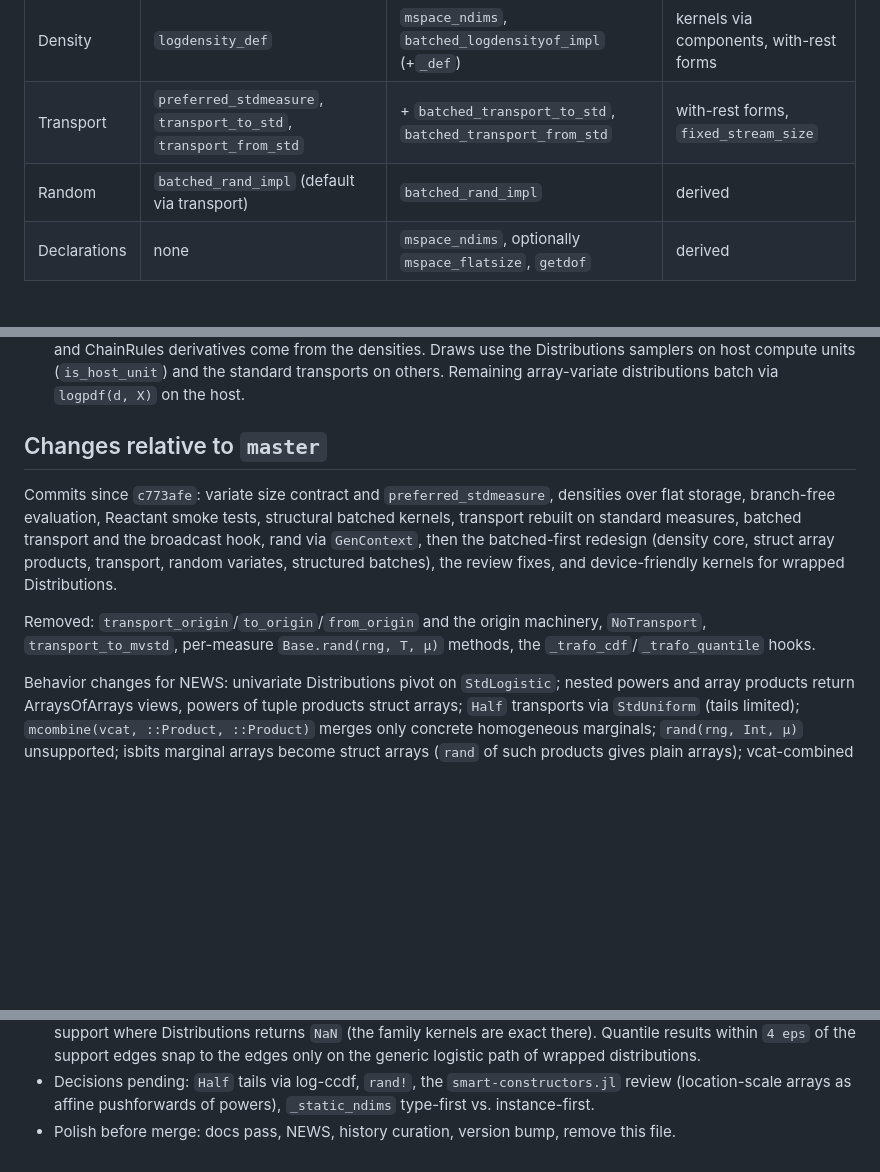
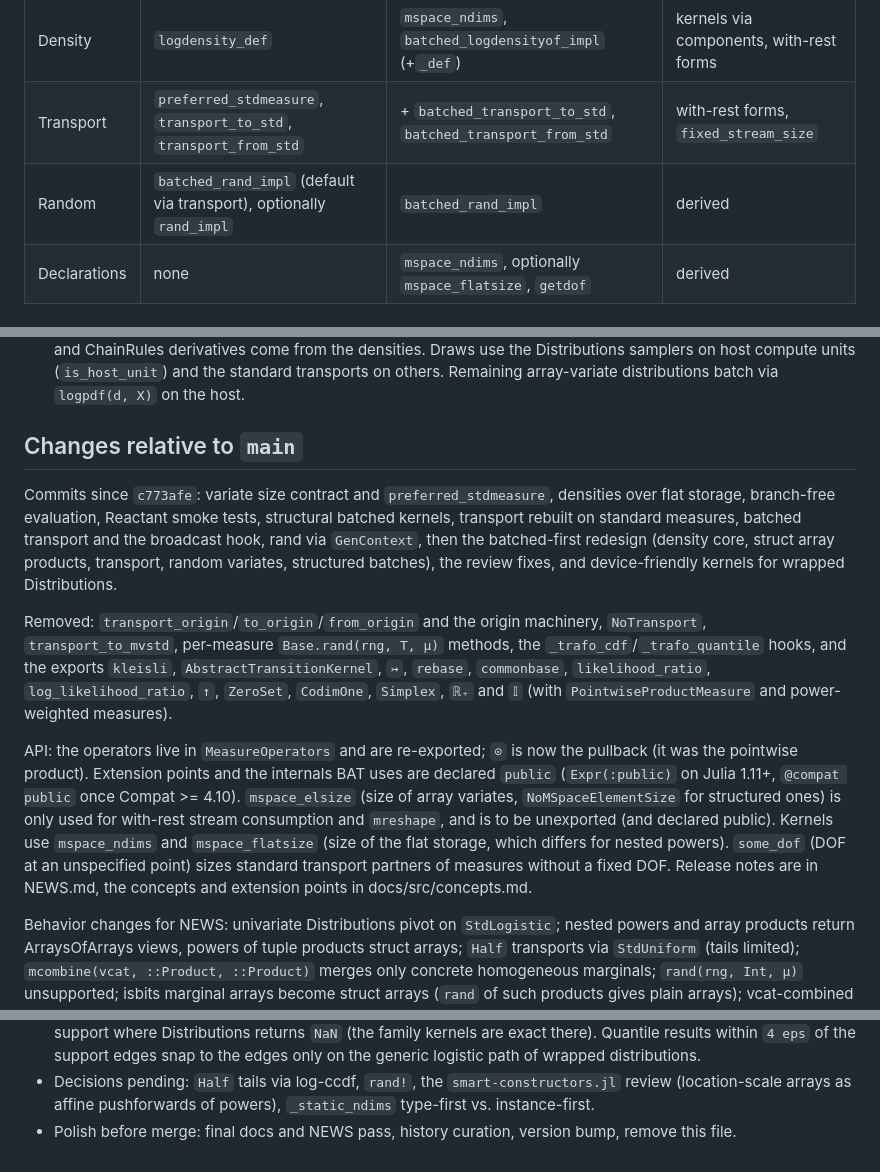
Before and after one commit to JuliaMath/MeasureBase.jl, a Markdown page: redesign.md, 3 parts joined by grey strips. Drawn GitHub-style; blank space fills up the shorter version.

Commit message:
Update redesign notes on the API changes
Compare against `main` (not `master`), list the removed exports, the
operator re-export and the new meaning of `⊙`, the public declarations,
`mspace_elsize` vs `mspace_flatsize`, `some_dof`, and `rand_impl` as an
optional extension point.

Assisted-By: generative AI

```diff
--- a/redesign.md
+++ b/redesign.md
@@ -124,7 +124,7 @@ dependency, `MeasureBaseAffineMapsExt`), a host loop otherwise.
 |---|---|---|---|
 | Density | `logdensity_def` | `mspace_ndims`, `batched_logdensityof_impl` (+`_def`) | kernels via components, with-rest forms |
 | Transport | `preferred_stdmeasure`, `transport_to_std`, `transport_from_std` | + `batched_transport_to_std`, `batched_transport_from_std` | with-rest forms, `fixed_stream_size` |
-| Random | `batched_rand_impl` (default via transport) | `batched_rand_impl` | derived |
+| Random | `batched_rand_impl` (default via transport), optionally `rand_impl` | `batched_rand_impl` | derived |
 | Declarations | none | `mspace_ndims`, optionally `mspace_flatsize`, `getdof` | derived |
 
 ## Layouts per combinator
@@ -154,7 +154,7 @@ dependency, `MeasureBaseAffineMapsExt`), a host loop otherwise.
   units (`is_host_unit`) and the standard transports on others. Remaining
   array-variate distributions batch via `logpdf(d, X)` on the host.
 
-## Changes relative to `master`
+## Changes relative to `main`
 
 Commits since `c773afe`: variate size contract and
 `preferred_stdmeasure`, densities over flat storage, branch-free
@@ -166,7 +166,23 @@ the review fixes, and device-friendly kernels for wrapped Distributions.
 
 Removed: `transport_origin`/`to_origin`/`from_origin` and the origin
 machinery, `NoTransport`, `transport_to_mvstd`, per-measure
-`Base.rand(rng, T, μ)` methods, the `_trafo_cdf`/`_trafo_quantile` hooks.
+`Base.rand(rng, T, μ)` methods, the `_trafo_cdf`/`_trafo_quantile` hooks,
+and the exports `kleisli`, `AbstractTransitionKernel`, `↣`, `rebase`,
+`commonbase`, `likelihood_ratio`, `log_likelihood_ratio`, `↑`,
+`ZeroSet`, `CodimOne`, `Simplex`, `ℝ₊` and `𝕀` (with
+`PointwiseProductMeasure` and power-weighted measures).
+
+API: the operators live in `MeasureOperators` and are re-exported; `⊙`
+is now the pullback (it was the pointwise product). Extension points and
+the internals BAT uses are declared `public` (`Expr(:public)` on Julia
+1.11+, `@compat public` once Compat >= 4.10). `mspace_elsize` (size of
+array variates, `NoMSpaceElementSize` for structured ones) is only used
+for with-rest stream consumption and `mreshape`, and is to be unexported
+(and declared public). Kernels use `mspace_ndims` and `mspace_flatsize`
+(size of the flat storage, which differs for nested powers). `some_dof`
+(DOF at an unspecified point) sizes standard transport partners of
+measures without a fixed DOF. Release notes are in NEWS.md, the concepts
+and extension points in docs/src/concepts.md.
 
 Behavior changes for NEWS: univariate Distributions pivot on
 `StdLogistic`; nested powers and array products return ArraysOfArrays
@@ -234,5 +250,5 @@ locally on the GB10, green at HEAD except one expected-broken CUDA case
   `smart-constructors.jl` review (location-scale arrays as affine
   pushforwards of powers),
   `_static_ndims` type-first vs. instance-first.
-- Polish before merge: docs pass, NEWS, history curation, version bump,
+- Polish before merge: final docs and NEWS pass, history curation, version bump,
   remove this file.
```
